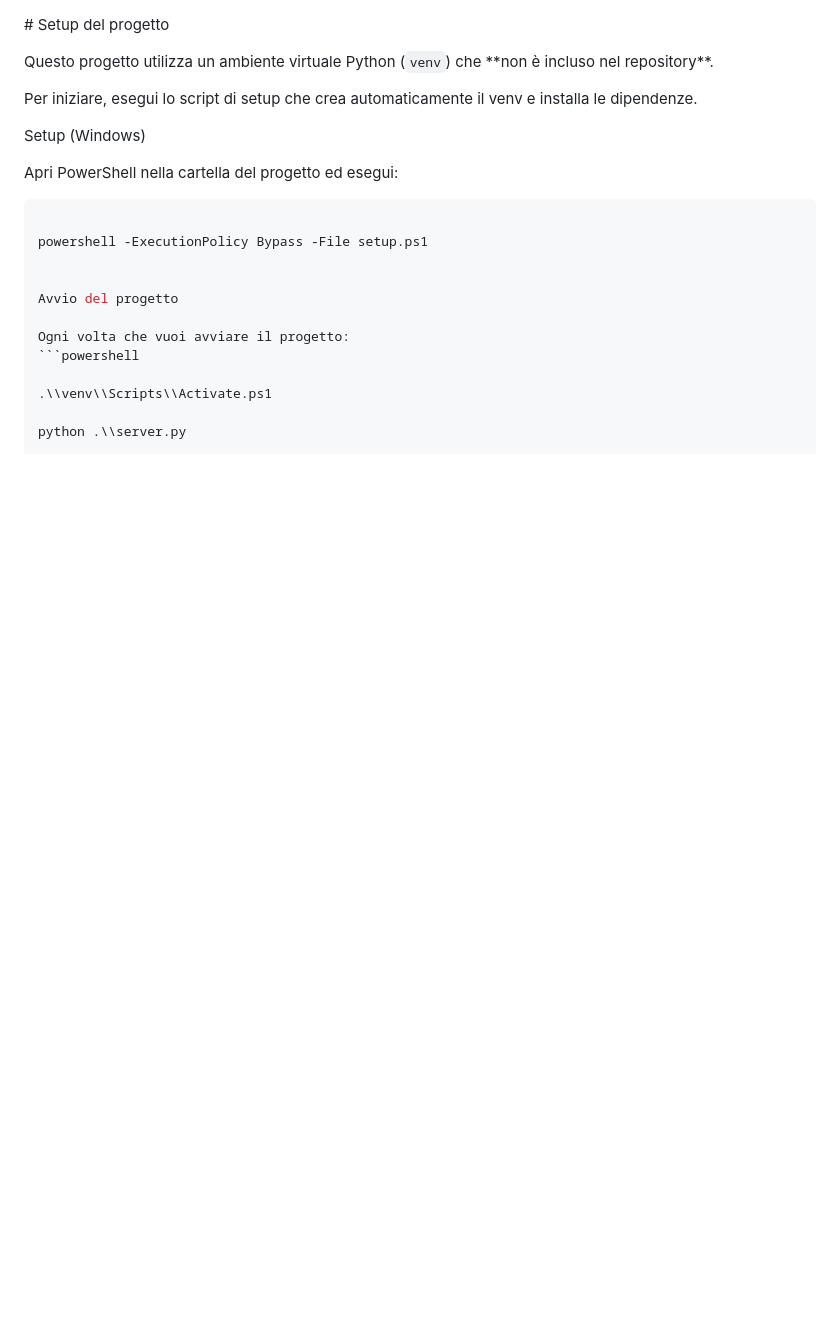
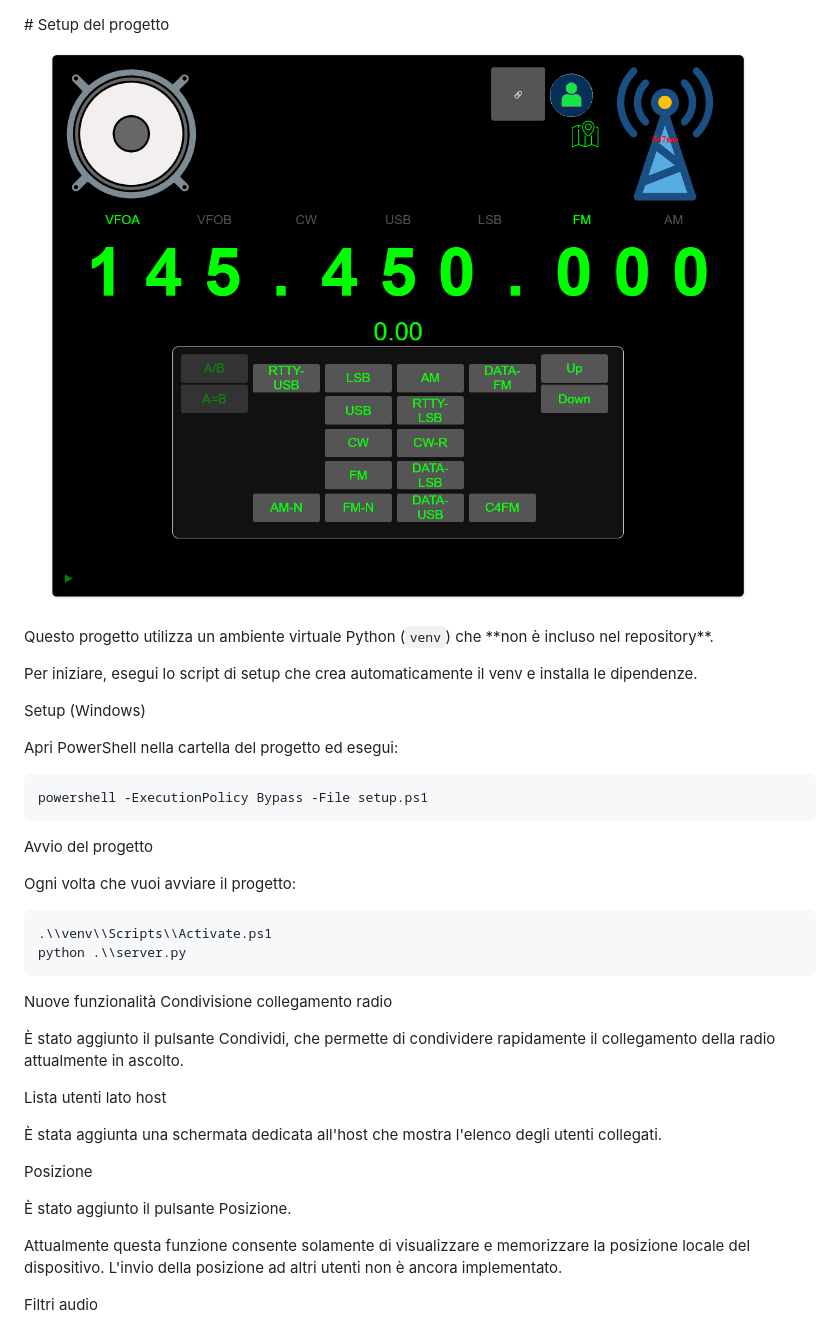
Before and after one commit to danielscanu03/sistema-di-controllo-radio-remoto, a Markdown page: README.md, the part around one of its changes. Drawn GitHub-style; pictures changed too: images/interface.png (added); blank space fills up the shorter version.

````diff
--- a/README.md
+++ b/README.md
@@ -1,6 +1,6 @@
 \# Setup del progetto
 
-
+![Interfaccia principale](images/interface.png)
 
 Questo progetto utilizza un ambiente virtuale Python (`venv`) che \*\*non è incluso nel repository\*\*.
 
@@ -15,17 +15,33 @@ Setup (Windows)
 Apri PowerShell nella cartella del progetto ed esegui:
 
 
-
 ```powershell
-
 powershell -ExecutionPolicy Bypass -File setup.ps1
-
+```
 
 Avvio del progetto
 
 Ogni volta che vuoi avviare il progetto:
+
 ```powershell
+.\\venv\\Scripts\\Activate.ps1
+python .\\server.py
+```
 
-.\\venv\\Scripts\\Activate.ps1
+Nuove funzionalità
+Condivisione collegamento radio
 
-python .\\server.py
+È stato aggiunto il pulsante Condividi, che permette di condividere rapidamente il collegamento della radio attualmente in ascolto.
+
+Lista utenti lato host
+
+È stata aggiunta una schermata dedicata all'host che mostra l'elenco degli utenti collegati.
+
+Posizione
+
+È stato aggiunto il pulsante Posizione.
+
+Attualmente questa funzione consente solamente di visualizzare e memorizzare la posizione locale del dispositivo. L'invio della posizione ad altri utenti non è ancora implementato.
+
+Filtri audio
+
````
Also changed, not shown: other parts of README.md (+19 -2 lines), images/antenna-frozen.png (added), images/audio-filters.png (added), 13 other files.
